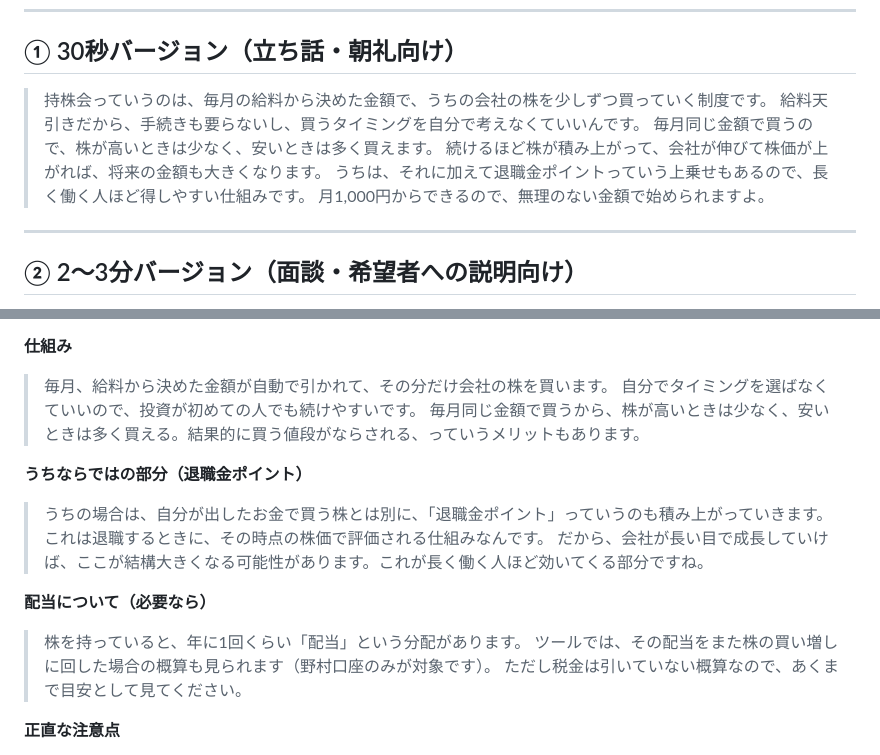
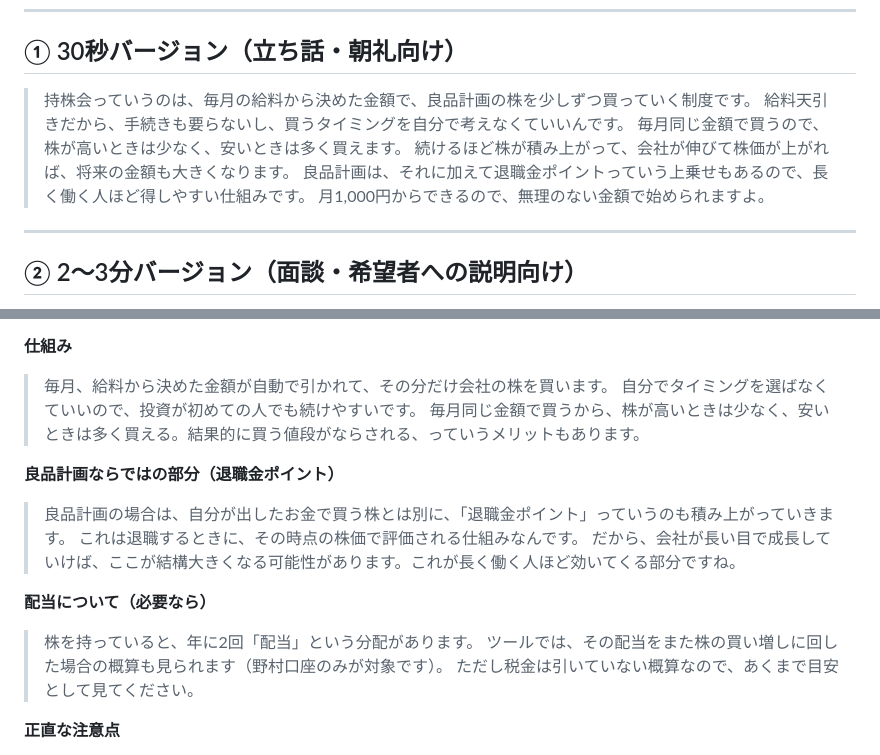
Before and after one commit to Noguchi-tech/esop-simulator, a Markdown page: 口頭説明用スクリプト.md, 2 parts joined by grey strips. Rendered like a GitHub page.

Commit message:
口頭説明スクリプト: 表現を「良品計画」に統一・配当を年2回に修正
- 「うち／うちの会社」を「良品計画」に置換し、正式な説明トーンに統一
  （若いうち、は別語義のため維持）
- 配当の分配回数を実態に合わせ「年に1回くらい」→「年に2回」に修正

Co-Authored-By: Claude Opus 4.8 <noreply@anthropic.com>
Claude-Session: https://claude.ai/code/session_013Jr8AmZBQnZrGiAgeJiSci

```diff
--- a/口頭説明用スクリプト.md
+++ b/口頭説明用スクリプト.md
@@ -10,11 +10,11 @@
 
 ## ① 30秒バージョン（立ち話・朝礼向け）
 
-> 持株会っていうのは、毎月の給料から決めた金額で、うちの会社の株を少しずつ買っていく制度です。
+> 持株会っていうのは、毎月の給料から決めた金額で、良品計画の株を少しずつ買っていく制度です。
 > 給料天引きだから、手続きも要らないし、買うタイミングを自分で考えなくていいんです。
 > 毎月同じ金額で買うので、株が高いときは少なく、安いときは多く買えます。
 > 続けるほど株が積み上がって、会社が伸びて株価が上がれば、将来の金額も大きくなります。
-> うちは、それに加えて退職金ポイントっていう上乗せもあるので、長く働く人ほど得しやすい仕組みです。
+> 良品計画は、それに加えて退職金ポイントっていう上乗せもあるので、長く働く人ほど得しやすい仕組みです。
 > 月1,000円からできるので、無理のない金額で始められますよ。
 
 ---
@@ -30,13 +30,13 @@
 > 自分でタイミングを選ばなくていいので、投資が初めての人でも続けやすいです。
 > 毎月同じ金額で買うから、株が高いときは少なく、安いときは多く買える。結果的に買う値段がならされる、っていうメリットもあります。
 
-**うちならではの部分（退職金ポイント）**
-> うちの場合は、自分が出したお金で買う株とは別に、「退職金ポイント」っていうのも積み上がっていきます。
+**良品計画ならではの部分（退職金ポイント）**
+> 良品計画の場合は、自分が出したお金で買う株とは別に、「退職金ポイント」っていうのも積み上がっていきます。
 > これは退職するときに、その時点の株価で評価される仕組みなんです。
 > だから、会社が長い目で成長していけば、ここが結構大きくなる可能性があります。これが長く働く人ほど効いてくる部分ですね。
 
 **配当について（必要なら）**
-> 株を持っていると、年に1回くらい「配当」という分配があります。
+> 株を持っていると、年に2回「配当」という分配があります。
 > ツールでは、その配当をまた株の買い増しに回した場合の概算も見られます（野村口座のみが対象です）。
 > ただし税金は引いていない概算なので、あくまで目安として見てください。
 
```
